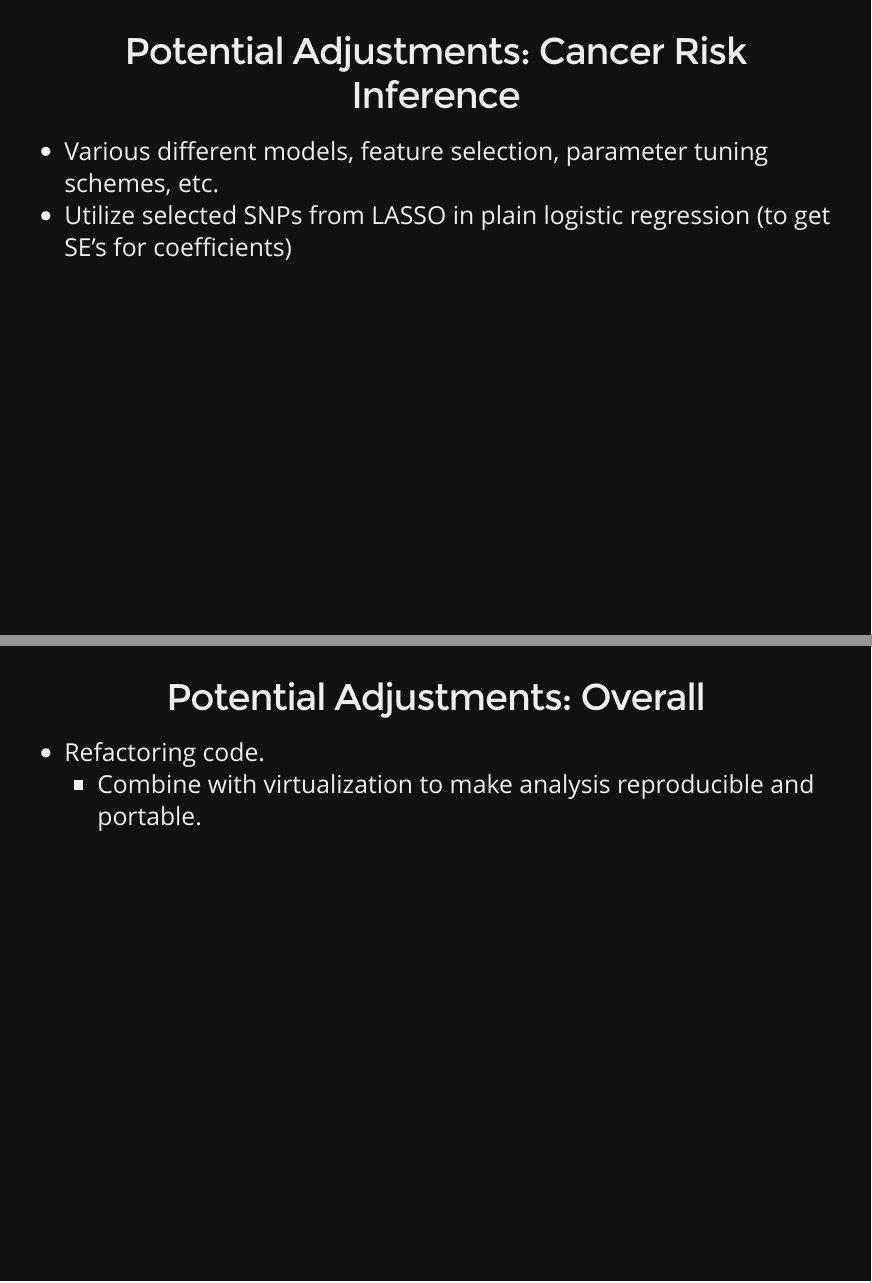
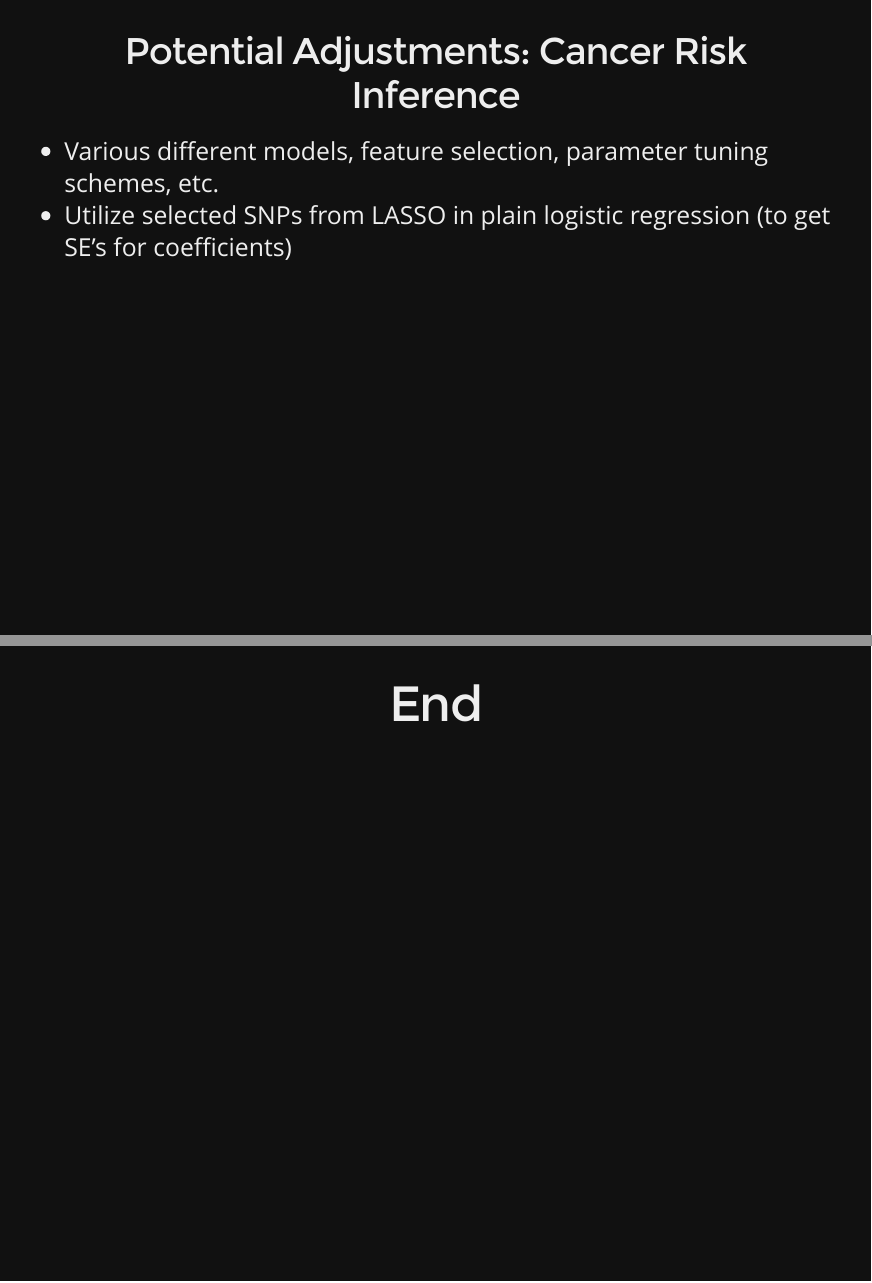
Before and after one commit to shugamoe/gao, an R Markdown document (analysis/cancer_inference.Rmd): pages 32 and 33 of 35 before the commit and pages 32 and 33 of 34 after it, joined at a grey line. The pictures show the output file cancer_inference.html that the author committed with the source, opened offline.

Commit message:
Meh, no need to mention refactoring, irrelevant for audience

```diff
--- a/analysis/cancer_inference.Rmd
+++ b/analysis/cancer_inference.Rmd
@@ -474,10 +474,6 @@ library(ggplot2)
 - Various different models, feature selection, parameter tuning schemes, etc.
 - Utilize selected SNPs from LASSO in plain logistic regression (to get SE's for coefficients)
 
-## Potential Adjustments: Overall
-
-- Refactoring code.
-  - Combine with virtualization to make analysis reproducible and portable.
 
 # End
 
```
Also changed, not shown: cancer_inference.html.
